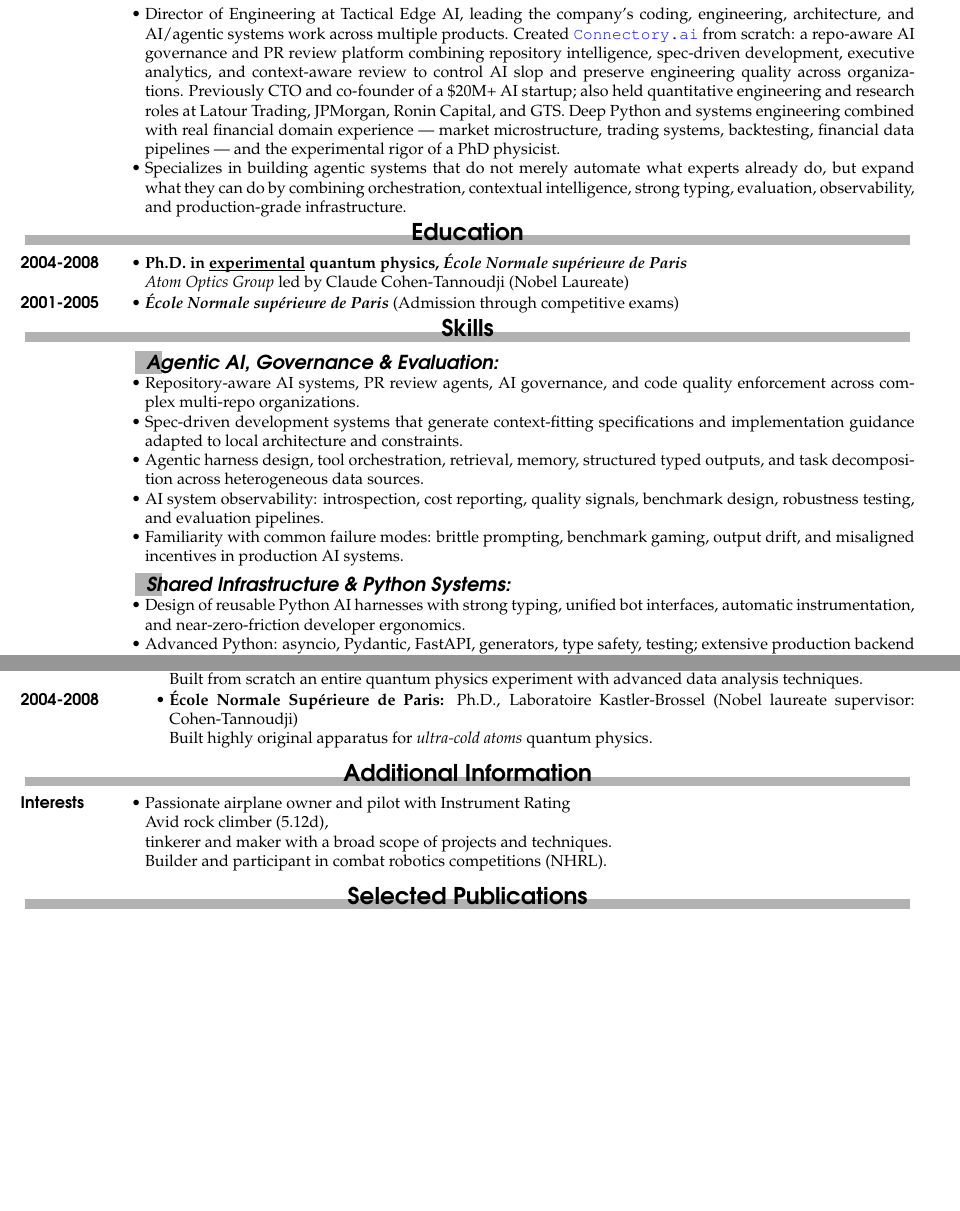
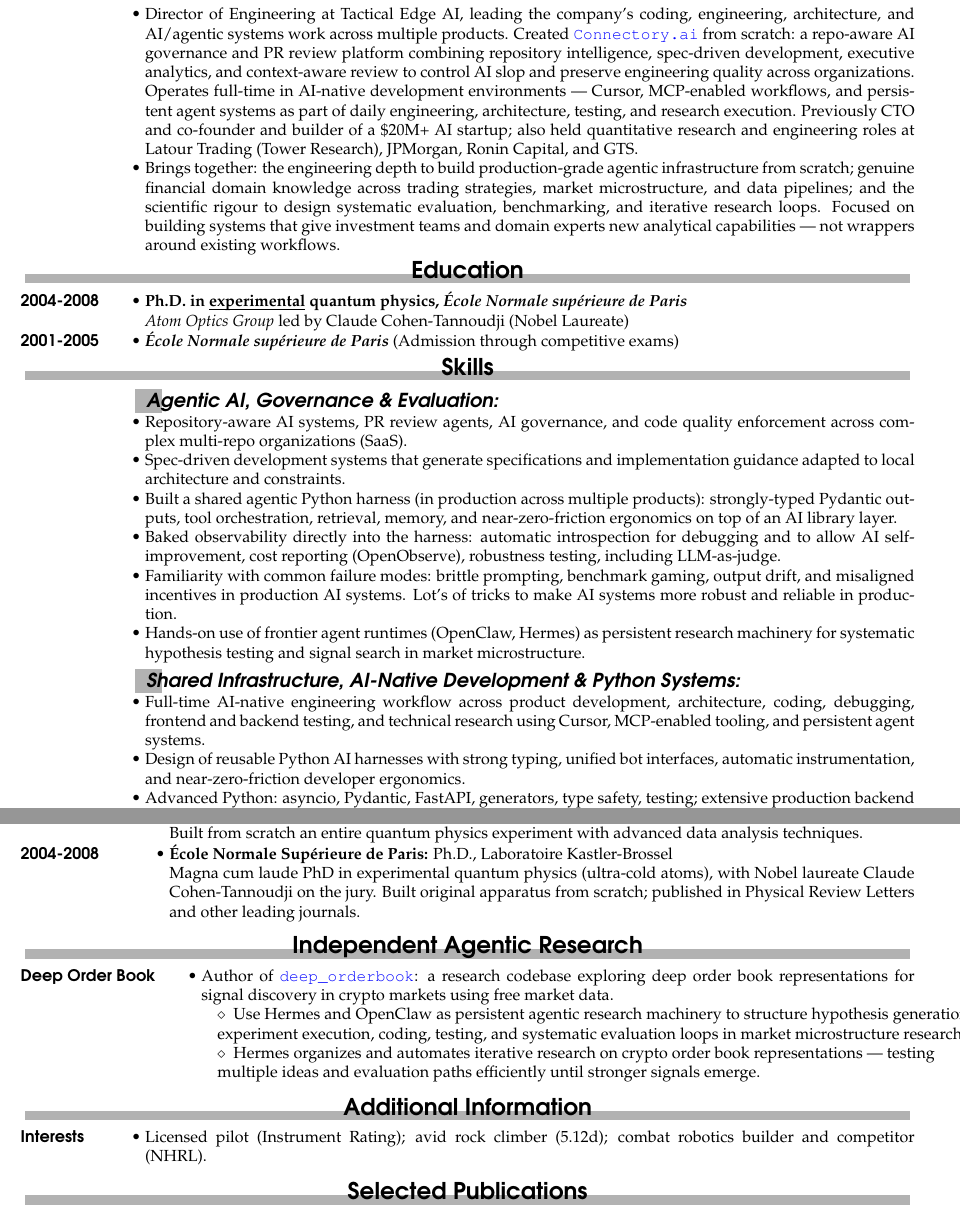
Before and after one commit to GaelReinaudi/cv, a LaTeX CV (Latex Sources - Quant/CV.tex, which reads Latex Sources - Quant/quant_divers_en.tex, Latex Sources - Quant/quant_experience_en.tex, Latex Sources - Quant/quant_independent_research_en.tex): two parts of pages 1 and 3 of 3, joined at a grey line, cut so that both start at the same text, the shorter picture padded with empty space. Compiled offline with pdfLaTeX.

Commit message:
90 percent

```diff
--- a/Latex Sources - Quant/CV.tex
+++ b/Latex Sources - Quant/CV.tex
@@ -131,6 +131,7 @@
 \makerubric{quant_skills_en}
 \vspace{-0.2cm}
 \makerubric{quant_experience_en}
+\makerubric{quant_independent_research_en}
 \makerubric{quant_divers_en}
 }{}
 
--- a/Latex Sources - Quant/quant_divers_en.tex
+++ b/Latex Sources - Quant/quant_divers_en.tex
@@ -1,12 +1,5 @@
 \begin{rubric}{Additional Information}
 \noentry{2004-2008}
 \entry*[Interests]%
-Passionate airplane owner and pilot with Instrument Rating
-
-Avid rock climber (5.12d),
-
-tinkerer and maker with a broad scope of projects and techniques.
-
-Builder and participant in combat robotics competitions (NHRL).
-% enthusiastic about the \textit{Lean Startup} methodology.
+Licensed pilot (Instrument Rating); avid rock climber (5.12d); combat robotics builder and competitor (NHRL).
 \end{rubric}
--- a/Latex Sources - Quant/quant_experience_en.tex
+++ b/Latex Sources - Quant/quant_experience_en.tex
@@ -103,6 +121,6 @@
 \par{Built from scratch an entire quantum physics experiment with advanced data analysis techniques.}
 %
 \entry*[2004-2008]%
-\textbf{\'Ecole Normale Sup\'erieure de Paris:} Ph.D., Laboratoire Kastler-Brossel (Nobel laureate supervisor: Cohen-Tannoudji)
-\par{Built highly original apparatus for \emph{ultra-cold atoms} quantum physics.}
+\textbf{\'Ecole Normale Sup\'erieure de Paris:} Ph.D., Laboratoire Kastler-Brossel
+\par{Magna cum laude PhD in experimental quantum physics (ultra-cold atoms), with Nobel laureate Claude Cohen-Tannoudji on the jury. Built original apparatus from scratch; published in Physical Review Letters and other leading journals.}
 \end{rubric}
--- /dev/null
+++ b/Latex Sources - Quant/quant_independent_research_en.tex
@@ -0,0 +1,15 @@
+\begin{rubric}{Independent Agentic Research}
+\noentry{2004-2008}
+\entry*[Deep Order Book]%
+Author of \href{https://github.com/gQuantCoder/deep_orderbook}{\texttt{deep\_orderbook}}: a research codebase exploring deep order book representations for signal discovery in crypto markets using free market data.
+\par
+  {\renewcommand{\arraystretch}{1}%
+    \begin{tabular}{>{}l<{}@{\hspace{5pt}}%
+    p{.002\textwidth}}
+      $\diamond$~~Use Hermes and OpenClaw as persistent agentic research machinery to structure hypothesis generation, \\
+      experiment execution, coding, testing, and systematic evaluation loops in market microstructure research. \\
+      $\diamond$~~Hermes organizes and automates iterative research on crypto order book representations --- testing \\
+      multiple ideas and evaluation paths efficiently until stronger signals emerge. \\
+    \end{tabular}%
+  }
+\end{rubric}
--- a/Latex Sources - Quant/quant_skills_en.tex
+++ b/Latex Sources - Quant/quant_skills_en.tex
@@ -2,17 +2,23 @@
 \noentry{2007-2013}
 \subrubric{Agentic AI, Governance \& Evaluation:}
 \entry*[]%
-Repository-aware AI systems, PR review agents, AI governance, and code quality enforcement across complex multi-repo organizations.
+Repository-aware AI systems, PR review agents, AI governance, and code quality enforcement across complex multi-repo organizations (SaaS).
 \entry*[]%
-Spec-driven development systems that generate context-fitting specifications and implementation guidance adapted to local architecture and constraints.
+Spec-driven development systems that generate specifications and implementation guidance adapted to local architecture and constraints.
 \entry*[]%
-Agentic harness design, tool orchestration, retrieval, memory, structured typed outputs, and task decomposition across heterogeneous data sources.
+Built a shared agentic Python harness (in production across multiple products): strongly-typed Pydantic outputs, tool orchestration, retrieval, memory, and near-zero-friction ergonomics on top of an AI library layer.
 \entry*[]%
-AI system observability: introspection, cost reporting, quality signals, benchmark design, robustness testing, and evaluation pipelines.
+Baked observability directly into the harness: automatic introspection for debugging and to allow AI self-improvement, cost reporting (OpenObserve), robustness testing, including LLM-as-judge.
 \entry*[]%
 Familiarity with common failure modes: brittle prompting, benchmark gaming, output drift, and misaligned incentives in production AI systems.
+Lot's of tricks to make AI systems more robust and reliable in production.
 %
-\subrubric{Shared Infrastructure \& Python Systems:}
+\entry*[]%
+Hands-on use of frontier agent runtimes (OpenClaw, Hermes) as persistent research machinery for systematic hypothesis testing and signal search in market microstructure.
+%
+\subrubric{Shared Infrastructure, AI-Native Development \& Python Systems:}
+\entry*[]%
+Full-time AI-native engineering workflow across product development, architecture, coding, debugging, frontend and backend testing, and technical research using Cursor, MCP-enabled tooling, and persistent agent systems.
 \entry*[]%
 Design of reusable Python AI harnesses with strong typing, unified bot interfaces, automatic instrumentation, and near-zero-friction developer ergonomics.
 \entry*[]%
--- a/Latex Sources - Quant/quant_summary_en.tex
+++ b/Latex Sources - Quant/quant_summary_en.tex
@@ -1,7 +1,7 @@
 \begin{rubric}{Professional Summary}
 \noentry{2007-2013}
 \entry*[]%
-Director of Engineering at Tactical Edge AI, leading the company's coding, engineering, architecture, and AI/agentic systems work across multiple products. Created \href{https://connectory.ai}{\texttt{Connectory.ai}} from scratch: a repo-aware AI governance and PR review platform combining repository intelligence, spec-driven development, executive analytics, and context-aware review to control AI slop and preserve engineering quality across organizations. Previously CTO and co-founder of a \$20M+ AI startup; also held quantitative engineering and research roles at Latour Trading, JPMorgan, Ronin Capital, and GTS. Deep Python and systems engineering combined with real financial domain experience --- market microstructure, trading systems, backtesting, financial data pipelines --- and the experimental rigor of a PhD physicist.
+Director of Engineering at Tactical Edge AI, leading the company's coding, engineering, architecture, and AI/agentic systems work across multiple products. Created \href{https://connectory.ai}{\texttt{Connectory.ai}} from scratch: a repo-aware AI governance and PR review platform combining repository intelligence, spec-driven development, executive analytics, and context-aware review to control AI slop and preserve engineering quality across organizations. Operates full-time in AI-native development environments --- Cursor, MCP-enabled workflows, and persistent agent systems as part of daily engineering, architecture, testing, and research execution. Previously CTO and co-founder and builder of a \$20M+ AI startup; also held quantitative research and engineering roles at Latour Trading (Tower Research), JPMorgan, Ronin Capital, and GTS.
 \entry*[]%
-Specializes in building agentic systems that do not merely automate what experts already do, but expand what they can do by combining orchestration, contextual intelligence, strong typing, evaluation, observability, and production-grade infrastructure.
+Brings together: the engineering depth to build production-grade agentic infrastructure from scratch; genuine financial domain knowledge across trading strategies, market microstructure, and data pipelines; and the scientific rigour to design systematic evaluation, benchmarking, and iterative research loops. Focused on building systems that give investment teams and domain experts new analytical capabilities --- not wrappers around existing workflows.
 \end{rubric}
```
Also changed, not shown: Latex Sources - Quant/CV_Gael_Reinaudi_HedgeFund_2026-04-14.pdf (added), Latex Sources - Quant/CV_Gael_Reinaudi_LaurionCapital_2026-04-14.pdf, Latex Sources - Quant/quant_experience_en.tex (58 more changed lines).
